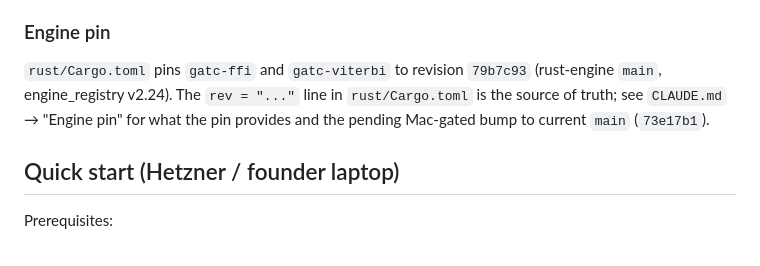
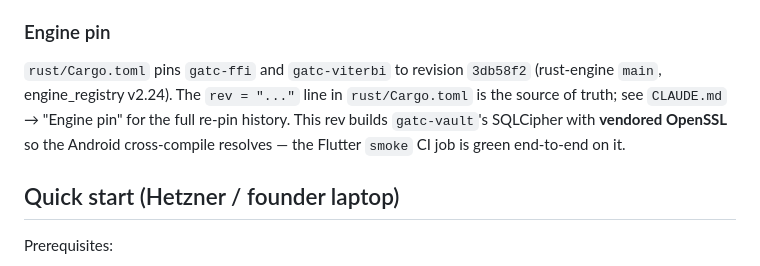
Before and after one commit to Bartveldkamp/Mivalta-flutter, a Markdown page: README.md, the part around the change. GitHub-like rendering.

```diff
--- a/README.md
+++ b/README.md
@@ -161,10 +161,12 @@ outstanding work.
 
 ### Engine pin
 
-`rust/Cargo.toml` pins `gatc-ffi` and `gatc-viterbi` to revision `79b7c93`
+`rust/Cargo.toml` pins `gatc-ffi` and `gatc-viterbi` to revision `3db58f2`
 (rust-engine `main`, engine_registry v2.24). The `rev = "..."` line in
-`rust/Cargo.toml` is the source of truth; see `CLAUDE.md` → "Engine pin" for what
-the pin provides and the pending Mac-gated bump to current `main` (`73e17b1`).
+`rust/Cargo.toml` is the source of truth; see `CLAUDE.md` → "Engine pin" for the
+full re-pin history. This rev builds `gatc-vault`'s SQLCipher with **vendored
+OpenSSL** so the Android cross-compile resolves — the Flutter `smoke` CI job is
+green end-to-end on it.
 
 ## Quick start (Hetzner / founder laptop)
 
```
Also changed, not shown: CLAUDE.md (+18 -18 lines).
